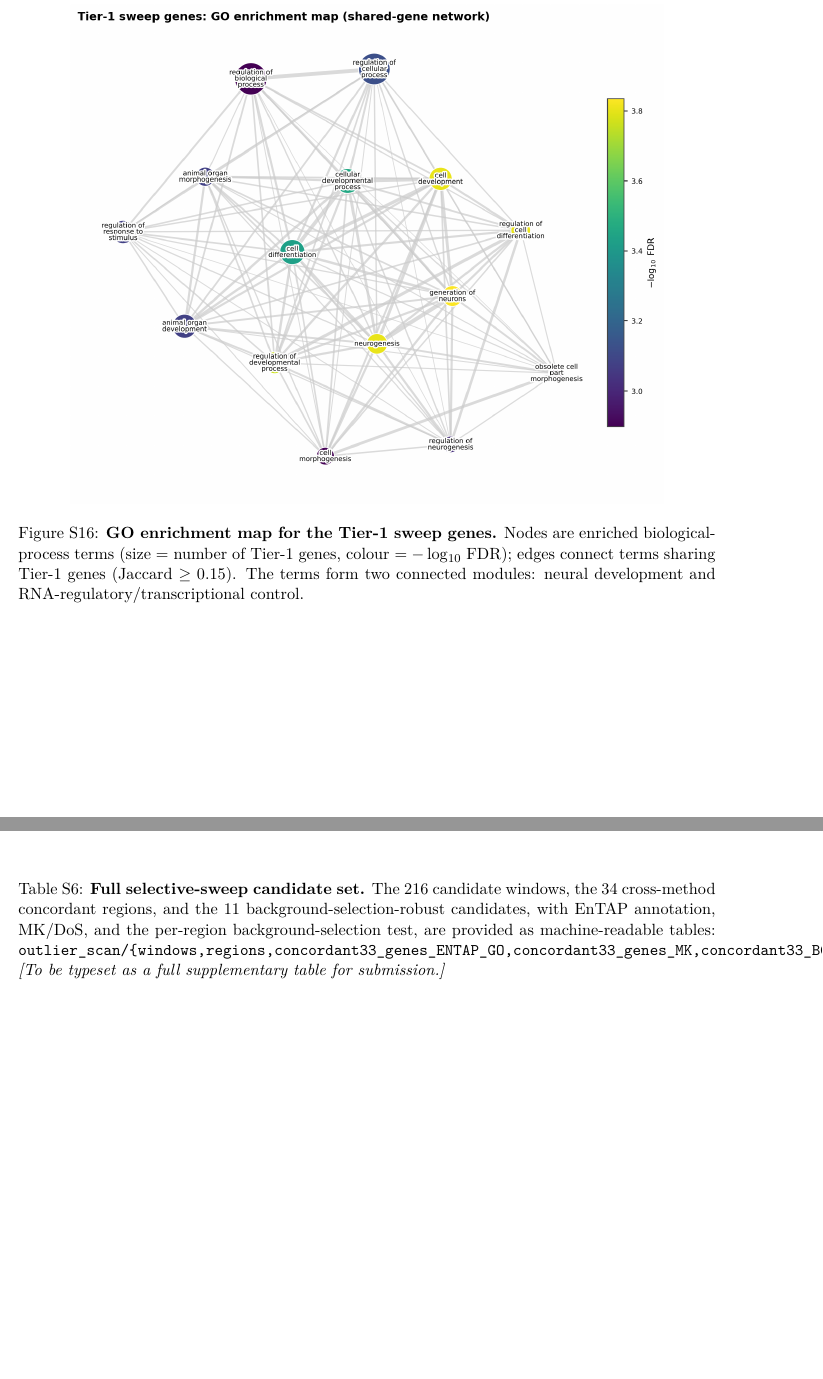
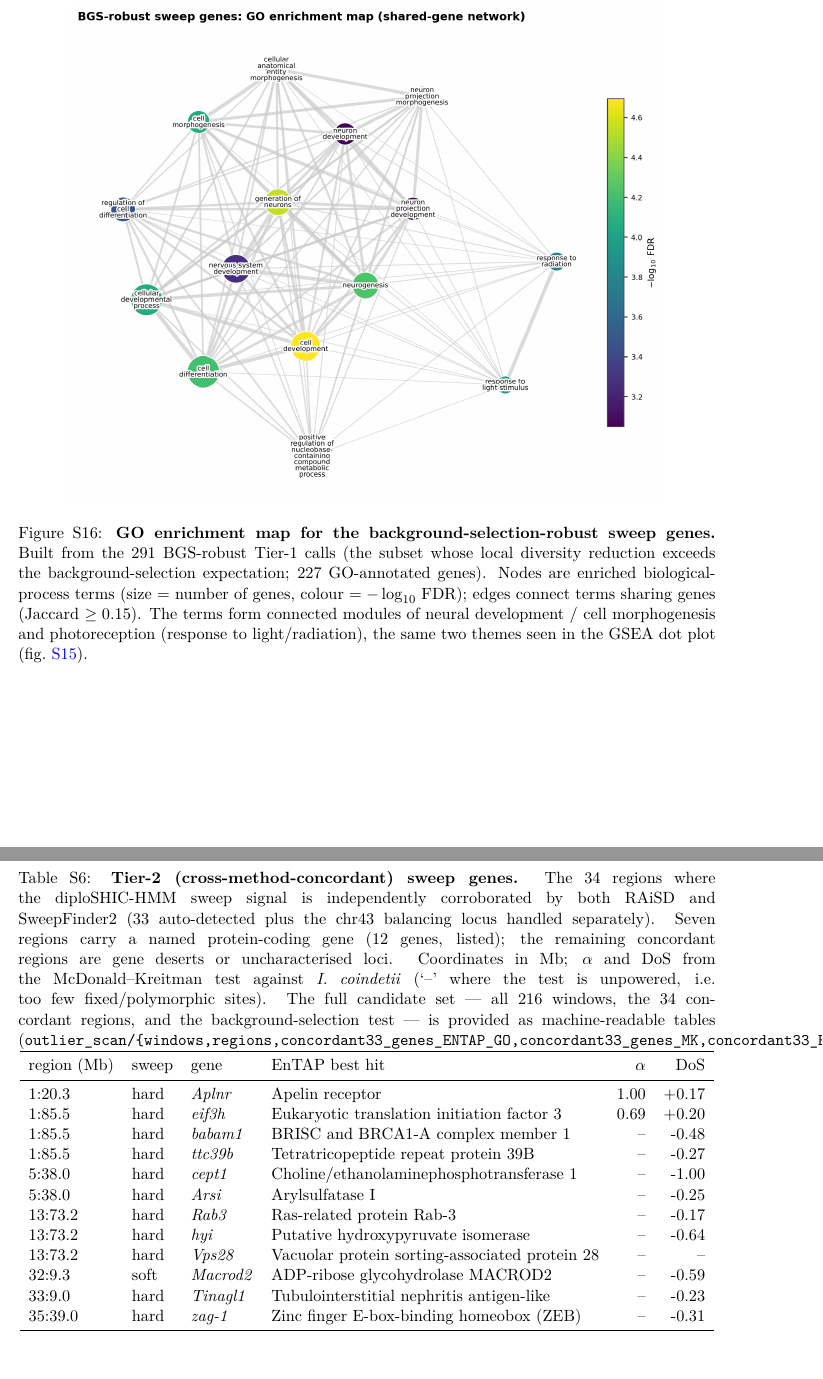
Before and after one commit to stsmall/Illex_popgen, a LaTeX document (supplement.tex): two parts of pages 10 and 15 of 17 before the commit and two parts of pages 10 and 16 of 18 after it, joined at a grey line, cut so that both start at the same text, the shorter picture padded with empty space. Compiled offline with pdfLaTeX.

Commit message:
GO network -> BGS-robust set; add typeset Tier-2 concordant gene table
Retarget the GO enrichment-map network to the 291 background-selection-robust calls
(was full Tier-1), so it reflects the screened set and shows the same two themes as
the GSEA figure (neural development + photoreception). Replace the S6 candidate-set
pointer with a real typeset table of the 12 named protein-coding genes across the 7
annotated Tier-2 (RAiSD+SweepFinder2 cross-method-concordant) regions, with alpha/DoS.

```diff
--- a/supplement.tex
+++ b/supplement.tex
@@ -197,10 +197,12 @@
 
 \begin{figure}[h]\centering
   \includegraphics[width=.85\linewidth]{supp_go_network.png}
-  \caption{\textbf{GO enrichment map for the Tier-1 sweep genes.} Nodes are enriched biological-process
-    terms (size $=$ number of Tier-1 genes, colour $=-\log_{10}$ FDR); edges connect terms sharing Tier-1
-    genes (Jaccard $\geq0.15$). The terms form two connected modules: neural development and
-    RNA-regulatory/transcriptional control.}
+  \caption{\textbf{GO enrichment map for the background-selection-robust sweep genes.} Built from the 291
+    BGS-robust Tier-1 calls (the subset whose local diversity reduction exceeds the background-selection
+    expectation; 227 GO-annotated genes). Nodes are enriched biological-process terms (size $=$ number of
+    genes, colour $=-\log_{10}$ FDR); edges connect terms sharing genes (Jaccard $\geq0.15$). The terms form
+    connected modules of neural development / cell morphogenesis and photoreception (response to
+    light/radiation), the same two themes seen in the GSEA dot plot (\cref{sfig:gsea}).}
   \label{sfig:gonet}
 \end{figure}
 
@@ -365,14 +367,36 @@
   \end{tabular}
 \end{table}
 
-% ---- S6: full sweep-candidate table (pointer) ----
+% ---- S6: Tier-2 cross-method-concordant genes ----
 \begin{table}[h]\centering
-  \caption{\textbf{Full selective-sweep candidate set.} The 216 candidate windows, the 34 cross-method
-    concordant regions, and the 11 background-selection-robust candidates, with EnTAP annotation, MK/DoS,
-    and the per-region background-selection test, are provided as machine-readable tables:
-    \texttt{outlier\_scan/\{windows,regions,concordant33\_genes\_ENTAP\_GO,concordant33\_genes\_MK,%
-    concordant33\_BGS\_test\}.tsv}. \emph{[To be typeset as a full supplementary table for submission.]}}
+  \caption{\textbf{Tier-2 (cross-method-concordant) sweep genes.} The 34 regions where the diploSHIC-HMM
+    sweep signal is independently corroborated by both RAiSD and SweepFinder2 (33 auto-detected plus the
+    chr43 balancing locus handled separately). Seven regions carry a named protein-coding gene (12 genes,
+    listed); the remaining concordant regions are gene deserts or uncharacterised loci. Coordinates in Mb;
+    $\alpha$ and DoS from the McDonald--Kreitman test against \textit{I.~coindetii} (`--' where the test is
+    unpowered, i.e.\ too few fixed/polymorphic sites). The full candidate set --- all 216 windows, the 34
+    concordant regions, and the background-selection test --- is provided as machine-readable tables
+    (\texttt{outlier\_scan/\{windows,regions,concordant33\_genes\_ENTAP\_GO,concordant33\_genes\_MK,%
+    concordant33\_BGS\_test\}.tsv}).}
   \label{stab:candidates}
+  \begin{tabular}{llllrr}
+    \toprule
+    region (Mb) & sweep & gene & EnTAP best hit & $\alpha$ & DoS \\
+    \midrule
+    1:20.3 & hard & \textit{Aplnr} & Apelin receptor & 1.00 & +0.17 \\
+    1:85.5 & hard & \textit{eif3h} & Eukaryotic translation initiation factor 3 & 0.69 & +0.20 \\
+    1:85.5 & hard & \textit{babam1} & BRISC and BRCA1-A complex member 1 & -- & -0.48 \\
+    1:85.5 & hard & \textit{ttc39b} & Tetratricopeptide repeat protein 39B & -- & -0.27 \\
+    5:38.0 & hard & \textit{cept1} & Choline/ethanolaminephosphotransferase 1 & -- & -1.00 \\
+    5:38.0 & hard & \textit{Arsi} & Arylsulfatase I & -- & -0.25 \\
+    13:73.2 & hard & \textit{Rab3} & Ras-related protein Rab-3 & -- & -0.17 \\
+    13:73.2 & hard & \textit{hyi} & Putative hydroxypyruvate isomerase & -- & -0.64 \\
+    13:73.2 & hard & \textit{Vps28} & Vacuolar protein sorting-associated protein 28 & -- & -- \\
+    32:9.3 & soft & \textit{Macrod2} & ADP-ribose glycohydrolase MACROD2 & -- & -0.59 \\
+    33:9.0 & hard & \textit{Tinagl1} & Tubulointerstitial nephritis antigen-like & -- & -0.23 \\
+    35:39.0 & hard & \textit{zag-1} & Zinc finger E-box-binding homeobox (ZEB) & -- & -0.31 \\
+    \bottomrule
+  \end{tabular}
 \end{table}
 
 \clearpage
```
Also changed, not shown: supp_figures/supp_go_network.png, supplement.pdf, 1 other file.
